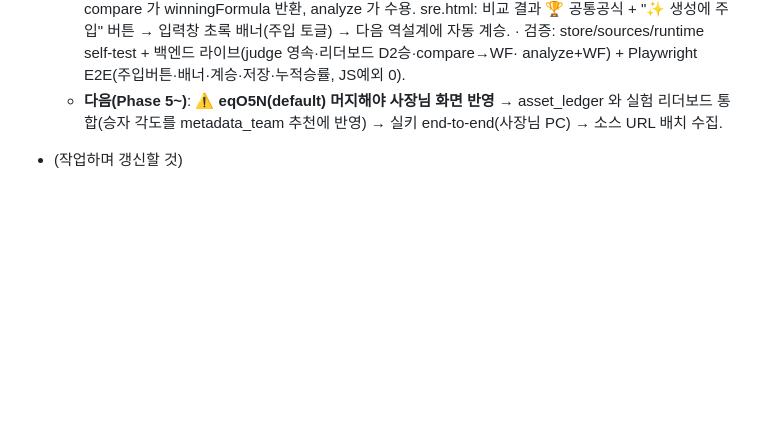
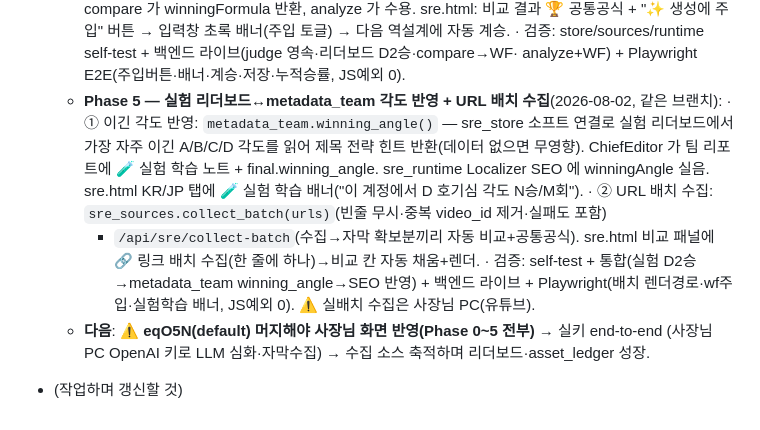
Before and after one commit to bhr7689/youtube-automation, a Markdown page: CLAUDE.md, the part around the change. Rendered like a GitHub page; blank space fills up the shorter version.

Commit message:
docs: 🧬 SRE-OS Phase 5 완료 기록 (실험 각도 반영 + URL 배치 수집)
Co-Authored-By: Claude Opus 4.8 <noreply@anthropic.com>
Claude-Session: https://claude.ai/code/session_01S3gy88ggRk8FUeWrFfofGN

```diff
--- a/CLAUDE.md
+++ b/CLAUDE.md
@@ -626,6 +626,16 @@ python pipeline.py --init                              # 파이프라인 폴더
       다음 역설계에 자동 계승.
     · 검증: store/sources/runtime self-test + 백엔드 라이브(judge 영속·리더보드 D2승·compare→WF·
       analyze+WF) + Playwright E2E(주입버튼·배너·계승·저장·누적승률, JS예외 0).
-  - **다음(Phase 5~)**: ⚠️ **eqO5N(default) 머지해야 사장님 화면 반영** → asset_ledger 와 실험
-    리더보드 통합(승자 각도를 metadata_team 추천에 반영) → 실키 end-to-end(사장님 PC) → 소스 URL 배치 수집.
+  - **Phase 5 — 실험 리더보드↔metadata_team 각도 반영 + URL 배치 수집**(2026-08-02, 같은 브랜치):
+    · ① 이긴 각도 반영: `metadata_team.winning_angle()` — sre_store 소프트 연결로 실험 리더보드에서
+      가장 자주 이긴 A/B/C/D 각도를 읽어 제목 전략 힌트 반환(데이터 없으면 무영향). ChiefEditor 가
+      팀 리포트에 🧪 실험 학습 노트 + final.winning_angle. sre_runtime Localizer SEO 에 winningAngle
+      실음. sre.html KR/JP 탭에 🧪 실험 학습 배너("이 계정에서 D 호기심 각도 N승/M회").
+    · ② URL 배치 수집: `sre_sources.collect_batch(urls)`(빈줄 무시·중복 video_id 제거·실패도 포함)
+      + `/api/sre/collect-batch`(수집→자막 확보분끼리 자동 비교+공통공식). sre.html 비교 패널에
+      🔗 링크 배치 수집(한 줄에 하나)→비교 칸 자동 채움+렌더.
+    · 검증: self-test + 통합(실험 D2승→metadata_team winning_angle→SEO 반영) + 백엔드 라이브 +
+      Playwright(배치 렌더경로·wf주입·실험학습 배너, JS예외 0). ⚠️ 실배치 수집은 사장님 PC(유튜브).
+  - **다음**: ⚠️ **eqO5N(default) 머지해야 사장님 화면 반영(Phase 0~5 전부)** → 실키 end-to-end
+    (사장님 PC OpenAI 키로 LLM 심화·자막수집) → 수집 소스 축적하며 리더보드·asset_ledger 성장.
 - (작업하며 갱신할 것)
```
